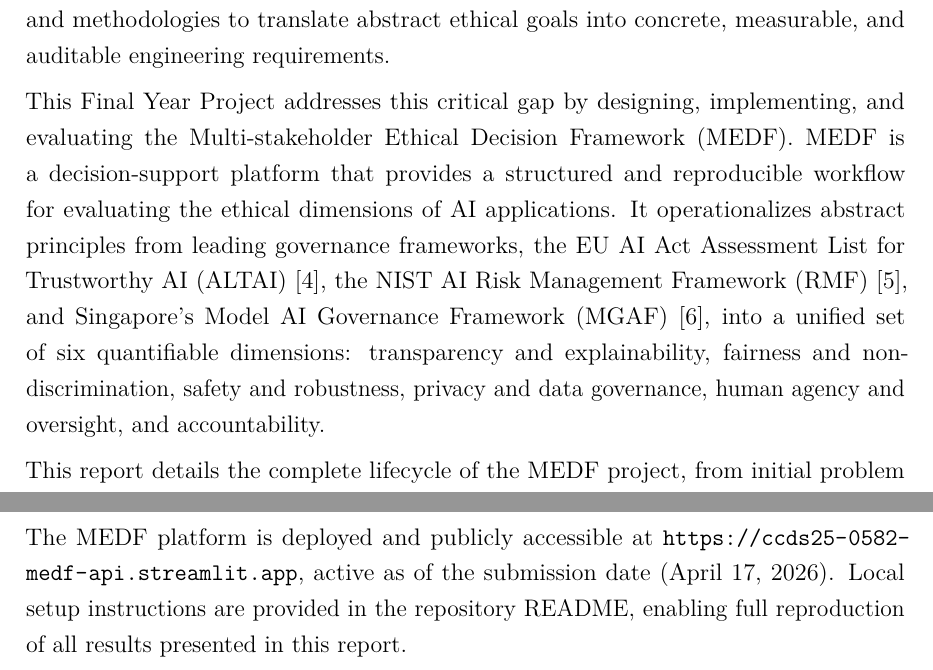
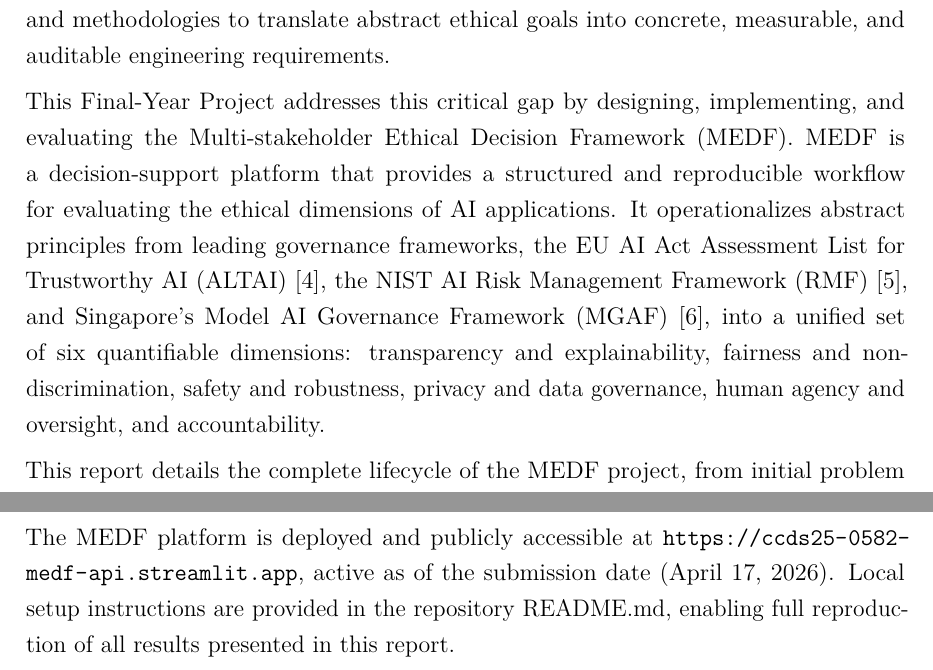
Before and after one commit to benjaminyjr17/ccds25-0582-medf, a LaTeX thesis (thesis/main.tex, which reads thesis/chapters/ch01_introduction.tex, thesis/chapters/ch09_implementation.tex): two parts of pages 9 and 39 of 74, joined at a grey line, cut so that both start at the same text. Compiled offline with pdfLaTeX.

Commit message:
fix(thesis): hyphenate Final-Year Project, add README.md extension
Co-Authored-By: Claude Opus 4.6 (1M context) <noreply@anthropic.com>

```diff
--- a/thesis/chapters/ch01_introduction.tex
+++ b/thesis/chapters/ch01_introduction.tex
@@ -3,6 +3,6 @@
 
 The rapid proliferation of Artificial Intelligence (AI) has ushered in a new era of technological capability, with systems now deployed in high-stakes domains ranging from criminal justice and healthcare to finance and autonomous transportation. While the potential benefits are immense, the opacity, complexity, and scale of these systems introduce significant ethical risks. Incidents of algorithmic bias, discriminatory outcomes, privacy violations, and lack of accountability have become increasingly common, eroding public trust and highlighting the urgent need for systematic governance and oversight~\cite{zhang2023fairness,jobin2019landscape}. In response, governments, academic institutions, and industry bodies have developed a variety of ethical principles and regulatory frameworks. However, a significant gap persists between high-level principles and their practical implementation in the software development lifecycle~\cite{mittelstadt2019principles}. Developers and organizations often lack the specific tools and methodologies to translate abstract ethical goals into concrete, measurable, and auditable engineering requirements.
 
-This Final Year Project addresses this critical gap by designing, implementing, and evaluating the Multi-stakeholder Ethical Decision Framework (MEDF). MEDF is a decision-support platform that provides a structured and reproducible workflow for evaluating the ethical dimensions of AI applications. It operationalizes abstract principles from leading governance frameworks, the EU AI Act Assessment List for Trustworthy AI (ALTAI)~\cite{aihleg2020altai}, the NIST AI Risk Management Framework (RMF)~\cite{nist2023rmf}, and Singapore's Model AI Governance Framework (MGAF)~\cite{pdpc2020mgaf}, into a unified set of six quantifiable dimensions: transparency and explainability, fairness and non-discrimination, safety and robustness, privacy and data governance, human agency and oversight, and accountability.
+This Final-Year Project addresses this critical gap by designing, implementing, and evaluating the Multi-stakeholder Ethical Decision Framework (MEDF). MEDF is a decision-support platform that provides a structured and reproducible workflow for evaluating the ethical dimensions of AI applications. It operationalizes abstract principles from leading governance frameworks, the EU AI Act Assessment List for Trustworthy AI (ALTAI)~\cite{aihleg2020altai}, the NIST AI Risk Management Framework (RMF)~\cite{nist2023rmf}, and Singapore's Model AI Governance Framework (MGAF)~\cite{pdpc2020mgaf}, into a unified set of six quantifiable dimensions: transparency and explainability, fairness and non-discrimination, safety and robustness, privacy and data governance, human agency and oversight, and accountability.
 
 This report details the complete lifecycle of the MEDF project, from initial problem definition to final implementation and evaluation. It begins by reviewing the background and motivation for ethical AI governance, followed by a comprehensive literature review of existing frameworks and decision-making models. The core of the report is dedicated to the design and architecture of the MEDF system, including its three-tier structure, the algorithmic foundations of its scoring and conflict-resolution engines (TOPSIS, WSM, NSGA-II), and the rationale behind critical engineering decisions. The practical utility of the framework is demonstrated through the in-depth analysis of three real-world case studies: the Metropolitan Police's use of live facial recognition, iTutorGroup's automated hiring system, and the deployment of DeepMind's Streams application in the UK's National Health Service (NHS). The report concludes with a discussion of the project's limitations, its contributions to the field, and potential avenues for future research. The final output is a functional, open-source software artifact that serves as both a practical tool for AI governance and a reproducible research platform for future work in computational ethics. As documented in Chapter~\ref{ch:limitations}, the current codebase retains some separation-of-concerns technical debt, including conflict analysis logic that remains concentrated in the router layer rather than an extracted standalone engine module.
--- a/thesis/chapters/ch09_implementation.tex
+++ b/thesis/chapters/ch09_implementation.tex
@@ -85,4 +85,4 @@
 
 This rigorous approach to implementation and testing ensures that MEDF is not just a conceptual framework, but a reliable and defensible software tool.
 
-The MEDF platform is deployed and publicly accessible at \url{https://ccds25-0582-medf-api.streamlit.app}, active as of the submission date (April 17, 2026). Local setup instructions are provided in the repository README, enabling full reproduction of all results presented in this report.
+The MEDF platform is deployed and publicly accessible at \url{https://ccds25-0582-medf-api.streamlit.app}, active as of the submission date (April 17, 2026). Local setup instructions are provided in the repository README.md, enabling full reproduction of all results presented in this report.
```
Also changed, not shown: thesis/main.tex (+2 -2 lines), thesis/main.pdf.
